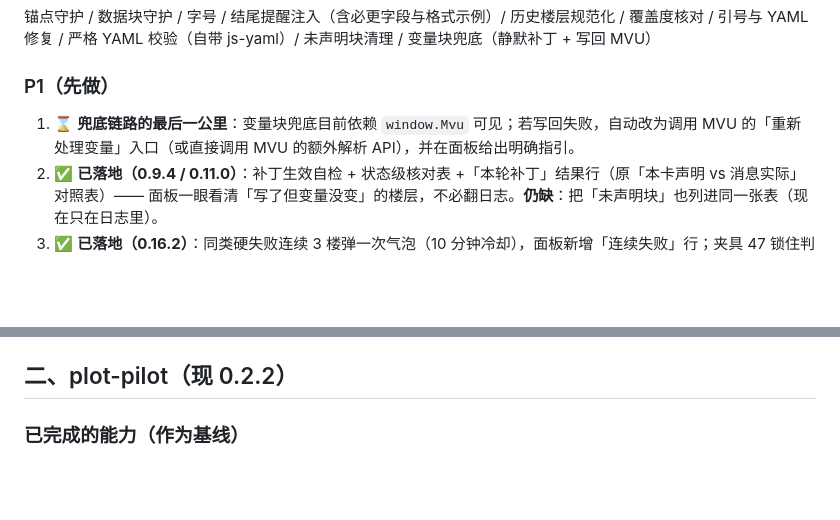
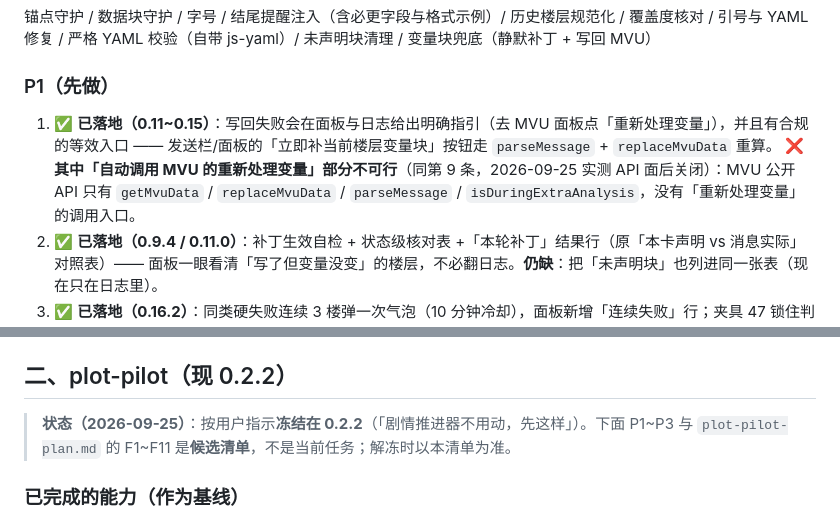
Before and after one commit to Anarrogantcat/sillytavern-shell, a Markdown page: docs/extension-roadmap.md, 2 parts joined by grey strips. GitHub-like rendering; blank space fills up the shorter version.

```diff
--- a/docs/extension-roadmap.md
+++ b/docs/extension-roadmap.md
@@ -12,7 +12,8 @@
 锚点守护 / 数据块守护 / 字号 / 结尾提醒注入（含必更字段与格式示例）/ 历史楼层规范化 / 覆盖度核对 / 引号与 YAML 修复 / 严格 YAML 校验（自带 js-yaml）/ 未声明块清理 / 变量块兜底（静默补丁 + 写回 MVU）
 
 ### P1（先做）
-1. ⌛ **兜底链路的最后一公里**：变量块兜底目前依赖 `window.Mvu` 可见；若写回失败，自动改为调用 MVU 的「重新处理变量」入口（或直接调用 MVU 的额外解析 API），并在面板给出明确指引。
+1. ✅ **已落地（0.11~0.15）**：写回失败会在面板与日志给出明确指引（去 MVU 面板点「重新处理变量」），并且有合规的等效入口 —— 发送栏/面板的「立即补当前楼层变量块」按钮走 `parseMessage` + `replaceMvuData` 重算。
+   ❌ **其中「自动调用 MVU 的重新处理变量」部分不可行**（同第 9 条，2026-09-25 实测 API 面后关闭）：MVU 公开 API 只有 `getMvuData` / `replaceMvuData` / `parseMessage` / `isDuringExtraAnalysis`，没有「重新处理变量」的调用入口。
 2. ✅ **已落地（0.9.4 / 0.11.0）**：补丁生效自检 + 状态级核对表 +「本轮补丁」结果行（原「本卡声明 vs 消息实际」对照表）—— 面板一眼看清「写了但变量没变」的楼层，不必翻日志。**仍缺**：把「未声明块」也列进同一张表（现在只在日志里）。
 3. ✅ **已落地（0.16.2）**：同类硬失败连续 3 楼弹一次气泡（10 分钟冷却），面板新增「连续失败」行；夹具 47 锁住判定。
 4. ✅ **已落地（0.6.0 起，0.13.0 扩到 schema）**：`profileOf()` / schema / 作用域均带缓存，`invalidateProfile()` 在 `CHAT_CHANGED`、换卡时失效（大卡世界书 60KB+ 不再每层重扫）。
@@ -28,6 +29,8 @@
 10. ✅ **已落地（0.5.0 起）**：面板中英双语（`lang: auto|zh|en`）。
 
 ## 二、plot-pilot（现 0.2.2）
+
+> **状态（2026-09-25）**：按用户指示**冻结在 0.2.2**（「剧情推进器不用动，先这样」）。下面 P1~P3 与 `plot-pilot-plan.md` 的 F1~F11 是**候选清单**，不是当前任务；解冻时以本清单为准。
 
 ### 已完成的能力（作为基线）
 按卡探测剧本/蓝图信号 / 两个按钮（文案可改）/ 每卡覆盖 / api+dom 双发送通道 / 旧脚本冲突待命 / 「任何卡都显示推进节点」开关 / 发送给模型的内容可配
```
Also changed, not shown: CHANGELOG.md (+6 -0 lines).
